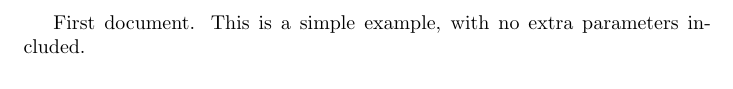
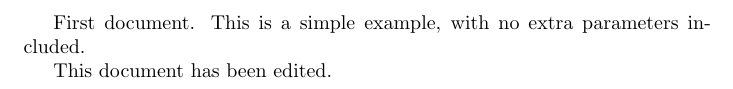
Before and after one commit to blairduncanljmu/Literature-Review, a LaTeX document (test.tex): part of the page, cut so that both start at the same text. Compiled offline with pdfLaTeX.

Commit message:
Update test.tex

```diff
--- a/test.tex
+++ b/test.tex
@@ -4,4 +4,6 @@
 
 First document. This is a simple example, with no
 extra parameters included.
+
+This document has been edited.
 \end{document}
```
